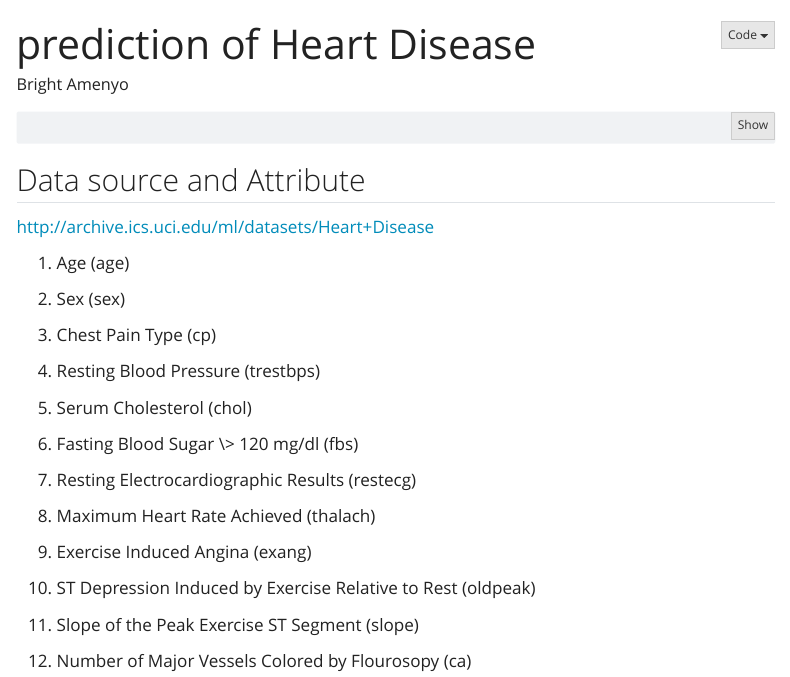
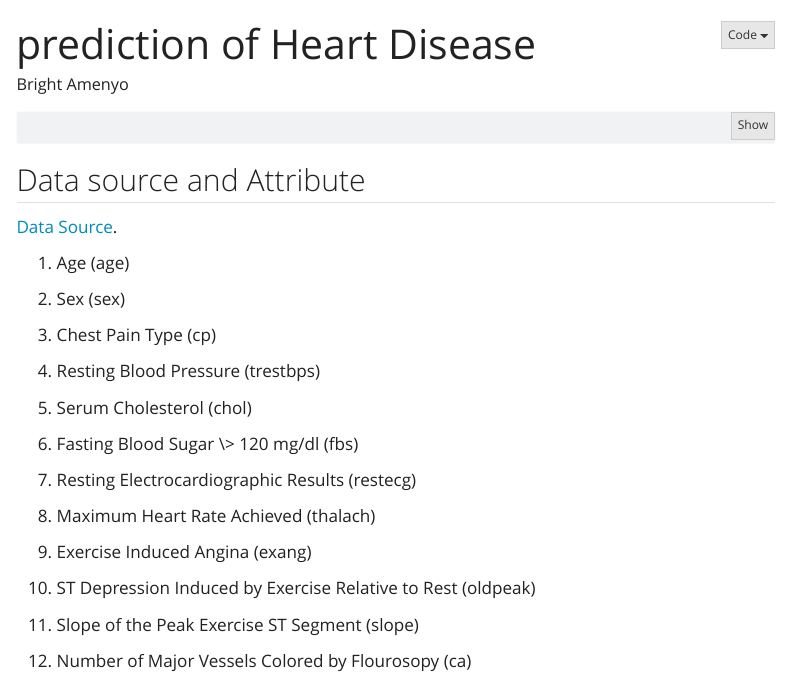
Before and after one commit to BrightAmenyo/Heart_Disease-, a Quarto document (index.qmd): the page in a window 1100 px wide, from its top. Rendered offline with R 4.5, knitr and Pandoc in place of Quarto, with nearby package versions; some code elsewhere in the file could not run offline; menus at the side of the page are left out.

Commit message:
Update index.qmd

````diff
--- a/index.qmd
+++ b/index.qmd
@@ -23,8 +23,7 @@ suppressPackageStartupMessages({
 ```
 
 ## Data source and Attribute
-
-<a href="http://archive.ics.uci.edu/ml/datasets/Heart+Disease" id="url">http://archive.ics.uci.edu/ml/datasets/Heart+Disease</a>
+[Data Source](http://archive.ics.uci.edu/ml/datasets/Heart+Disease).
 
 1.  Age (age)
 2.  Sex (sex)
````
